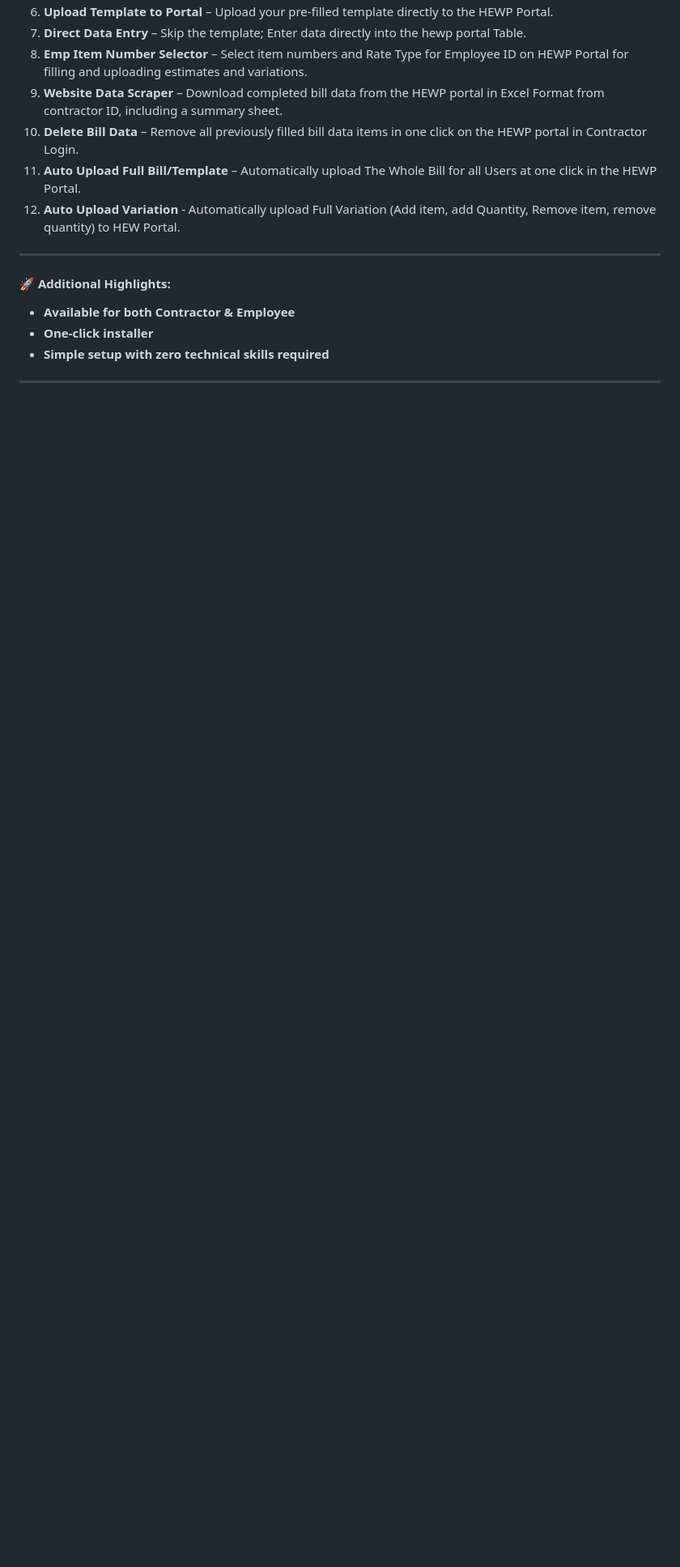
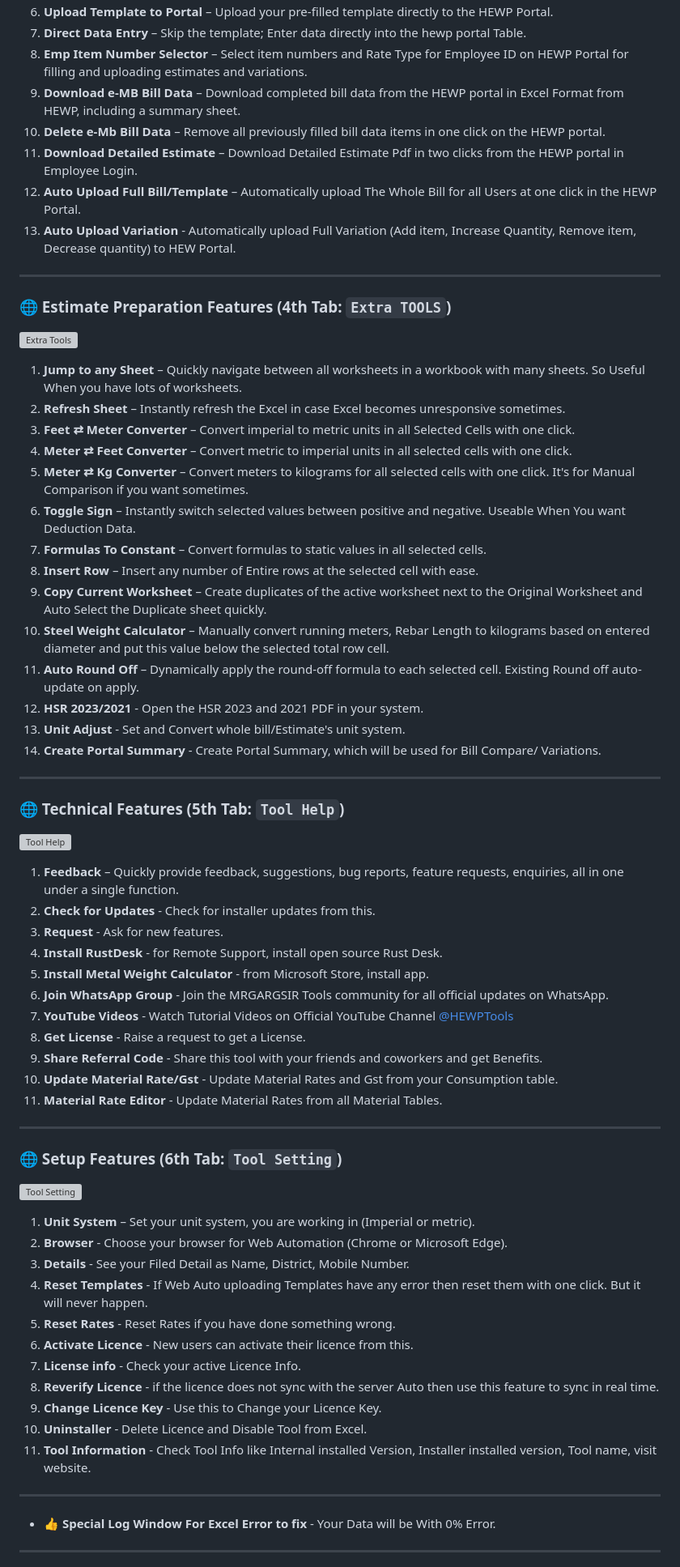
Before and after one commit to mrgargsir/mrgargsir, a Markdown page: README.md, the part around one of its changes. Shown at 81% size. GitHub-like rendering; blank space fills up the shorter version; grey boxes are pictures that could not be loaded.

```diff
--- a/README.md
+++ b/README.md
@@ -132,17 +105,75 @@ Estimation & Billing Tool is a comprehensive automation Excel toolkit designed s
 6. **Upload Template to Portal** – Upload your pre-filled template directly to the HEWP Portal.
 7. **Direct Data Entry** – Skip the template; Enter data directly into the hewp portal Table.
 8. **Emp Item Number Selector** – Select item numbers and Rate Type for Employee ID on HEWP Portal for filling and uploading estimates and variations.
-9. **Website Data Scraper** – Download completed bill data from the HEWP portal in Excel Format from contractor ID, including a summary sheet.
-10. **Delete Bill Data** – Remove all previously filled bill data items in one click on the HEWP portal in Contractor Login.
-11. **Auto Upload Full Bill/Template** – Automatically upload The Whole Bill for all Users at one click in the HEWP Portal.
-12. **Auto Upload Variation** - Automatically upload Full Variation (Add item, add Quantity, Remove item, remove quantity) to HEW Portal.
+9. **Download e-MB Bill Data** – Download completed bill data from the HEWP portal in Excel Format from HEWP, including a summary sheet.
+10. **Delete e-Mb Bill Data** – Remove all previously filled bill data items in one click on the HEWP portal.
+11. **Download Detailed Estimate** – Download Detailed Estimate Pdf in two clicks from the HEWP portal in Employee Login.
+12. **Auto Upload Full Bill/Template** – Automatically upload The Whole Bill for all Users at one click in the HEWP Portal.
+13. **Auto Upload Variation** - Automatically upload Full Variation (Add item, Increase Quantity, Remove item, Decrease quantity) to HEW Portal.
+
 ---
 
-#### 🚀 Additional Highlights:
 
-* **Available for both Contractor & Employee**
-* **One-click installer**
-* **Simple setup with zero technical skills required**
+### 🌐 Estimate Preparation Features (4th Tab: **`Extra TOOLS`**)
+
+![Extra Tools](https://raw.githubusercontent.com/mrgargsir/HEWP-Excel-Addins/main/snaps/extra.png)
+
+1. **Jump to any Sheet** – Quickly navigate between all worksheets in a workbook with many sheets. So Useful When you have lots of worksheets.
+2. **Refresh Sheet** – Instantly refresh the Excel in case Excel becomes unresponsive sometimes.
+3. **Feet ⇄ Meter Converter** – Convert  imperial to metric units in all Selected Cells with one click.
+4. **Meter ⇄ Feet Converter** – Convert  metric to imperial units in all selected cells with one click.
+5. **Meter ⇄ Kg Converter** – Convert  meters to kilograms for all selected cells with one click. It's for Manual Comparison if you want sometimes.
+6. **Toggle Sign** – Instantly switch selected values between positive and negative. Useable When You want Deduction Data.
+7. **Formulas To Constant** – Convert formulas to static values in all selected cells.
+8. **Insert Row** – Insert any number of Entire rows at the selected cell with ease.
+9. **Copy Current Worksheet** – Create duplicates of the active worksheet next to the Original Worksheet and Auto Select the Duplicate sheet quickly.
+10. **Steel Weight Calculator** – Manually convert running meters, Rebar Length to kilograms based on entered diameter and put this value below the selected total row cell.
+11. **Auto Round Off** – Dynamically apply the round-off formula to each selected cell. Existing Round off auto-update on apply.
+12. **HSR 2023/2021** - Open the HSR 2023 and 2021 PDF in your system.
+13. **Unit Adjust** - Set and Convert whole bill/Estimate's unit system.
+14. **Create Portal Summary** - Create Portal Summary, which will be used for Bill Compare/ Variations.
+
+---
+
+
+### 🌐 Technical Features (5th Tab: **`Tool Help`**)
+
+![Tool Help](https://raw.githubusercontent.com/mrgargsir/HEWP-Excel-Addins/main/snaps/help.png)
+
+1. **Feedback** – Quickly provide feedback, suggestions, bug reports, feature requests, enquiries, all in one under a single function.
+2. **Check for Updates** - Check for installer updates from this.
+3. **Request** - Ask for new features.
+4. **Install RustDesk** - for Remote Support, install open source Rust Desk.
+5. **Install Metal Weight Calculator** - from Microsoft Store, install app.
+6. **Join WhatsApp Group** - Join the MRGARGSIR Tools community for all official updates on WhatsApp.
+7. **YouTube Videos** - Watch Tutorial Videos on Official YouTube Channel [@HEWPTools](https://www.youtube.com/@HEWPTools)
+8. **Get License** - Raise a request to get a License.
+9. **Share Referral Code** - Share this tool with your friends and coworkers and get Benefits.
+10. **Update Material Rate/Gst** - Update Material Rates and Gst from your Consumption table.
+11. **Material Rate Editor** - Update Material Rates from all Material Tables.
+
+---
+
+
+### 🌐 Setup Features (6th Tab: **`Tool Setting`**)
+
+![Tool Setting](https://raw.githubusercontent.com/mrgargsir/HEWP-Excel-Addins/main/snaps/settings.png)
+
+1. **Unit System** – Set your unit system, you are working in (Imperial or metric).
+2. **Browser** - Choose your browser for Web Automation (Chrome or Microsoft Edge).
+3. **Details** - See your Filed Detail as Name, District, Mobile Number.
+4. **Reset Templates** - If Web Auto uploading Templates have any error then reset them with one click. But it will never happen.
+5. **Reset Rates** - Reset Rates if you have done something wrong.
+6. **Activate Licence** - New users can activate their licence from this.
+7. **License info** - Check your active Licence Info.
+8. **Reverify Licence** - if the licence does not sync with the server Auto then use this feature to sync in real time.
+9. **Change Licence Key** - Use this to Change your Licence Key.
+10. **Uninstaller** - Delete Licence and Disable Tool from Excel.
+11. **Tool Information** - Check Tool Info like Internal installed Version, Installer installed version, Tool name, visit website.
+
+---
+
+* **👍 Special Log Window For Excel Error to fix** - Your Data will be With 0% Error.
 ---
 
 
```
Also changed, not shown: other parts of README.md (+71 -88 lines).
